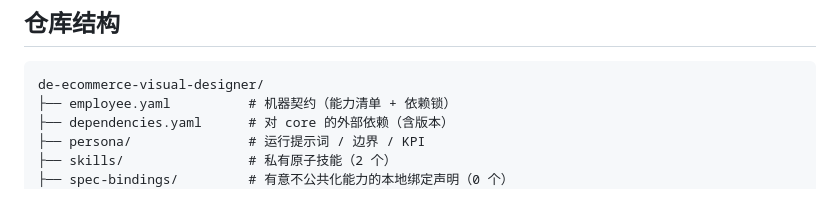
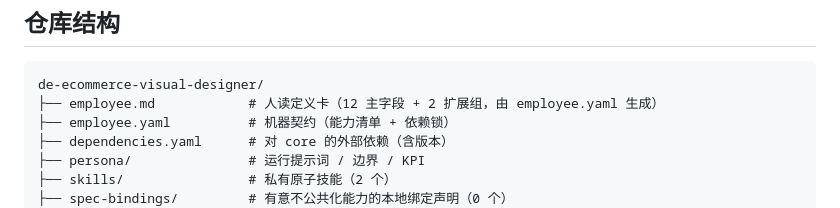
Before and after one commit to xiaobandi/de-ecommerce-visual-designer, a Markdown page: README.md, the part around one of its changes. Drawn GitHub-style.

````diff
--- a/README.md
+++ b/README.md
@@ -58,6 +64,7 @@ python3 tests/run.py            # 先跑一遍自检，确认环境与契约都
 
 ```text
 de-ecommerce-visual-designer/
+├── employee.md            # 人读定义卡（12 主字段 + 2 扩展组，由 employee.yaml 生成）
 ├── employee.yaml          # 机器契约（能力清单 + 依赖锁）
 ├── dependencies.yaml      # 对 core 的外部依赖（含版本）
 ├── persona/               # 运行提示词 / 边界 / KPI
````
Also changed, not shown: other parts of README.md (+6 -0 lines), employee.md (added, +110 -0 lines).
